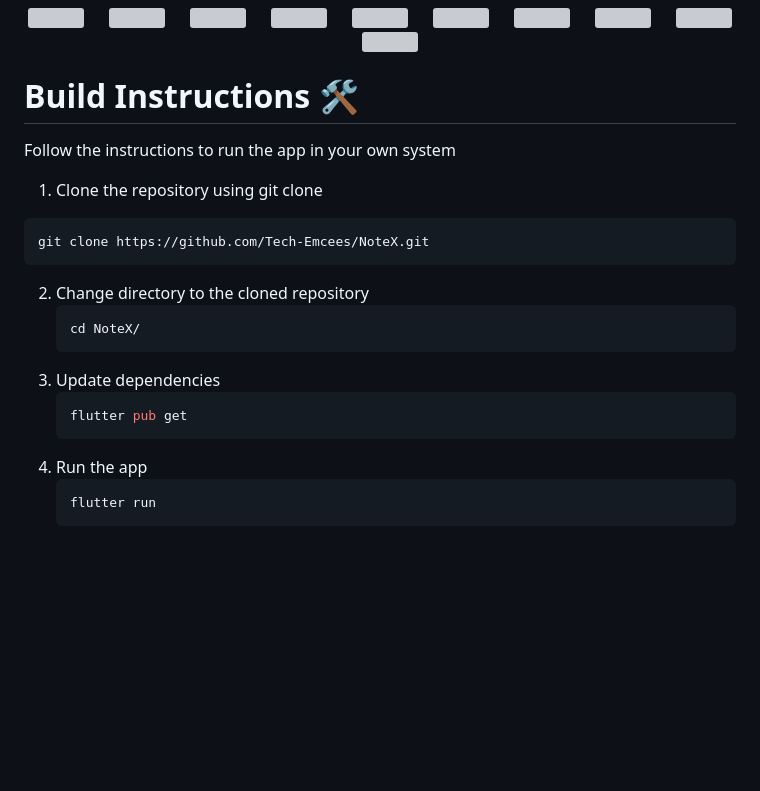
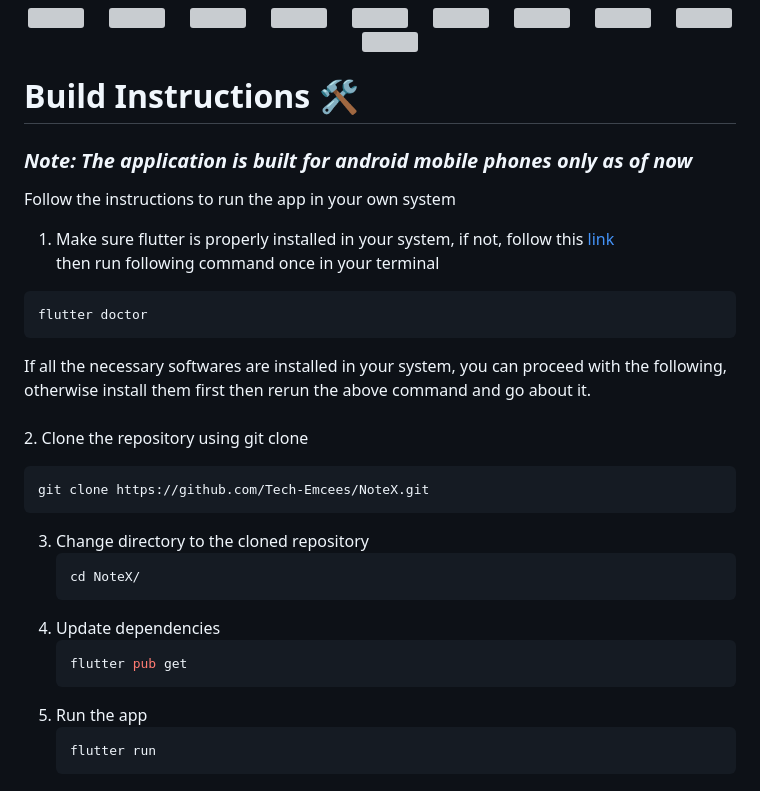
Before and after one commit to The-NoteX/NoteX-deprecated, a Markdown page: README.md, the part around the change. Drawn GitHub-style; blank space fills up the shorter version; grey boxes are pictures that could not be loaded.

````diff
--- a/README.md
+++ b/README.md
@@ -51,21 +51,29 @@ It is a complete package for a college student who wants to manage his academics
 
 # Build Instructions 🛠️
 
+
+### ***Note: The application is built for android mobile phones only as of now*** <br>
 Follow the instructions to run the app in your own system
 
-1. Clone the repository using git clone <br>
+1. Make sure flutter is properly installed in your system, if not, follow this [link](https://docs.flutter.dev/get-started/install?gclid=CjwKCAiAjfyqBhAsEiwA-UdzJPDOcXFR30TuY-TVwM19SHi-ihNRtcdnR9xNdyLFC7E8z8I1pPHfnRoCIygQAvD_BwE&gclsrc=aw.ds)
+   <br> then run following command once in your terminal
+```sh
+flutter doctor
+```
+If all the necessary softwares are installed in your system, you can proceed with the following, otherwise install them first then rerun the above command and go about it. <br><br>
+2. Clone the repository using git clone <br>
 ```sh
 git clone https://github.com/Tech-Emcees/NoteX.git
 ```
-2. Change directory to the cloned repository <br>
+3. Change directory to the cloned repository <br>
    ```sh
    cd NoteX/
    ```
-3. Update dependencies <br>
+4. Update dependencies <br>
    ```sh
    flutter pub get
    ```
-4. Run the app <br>
+5. Run the app <br>
    ```sh
    flutter run
    ```
````
